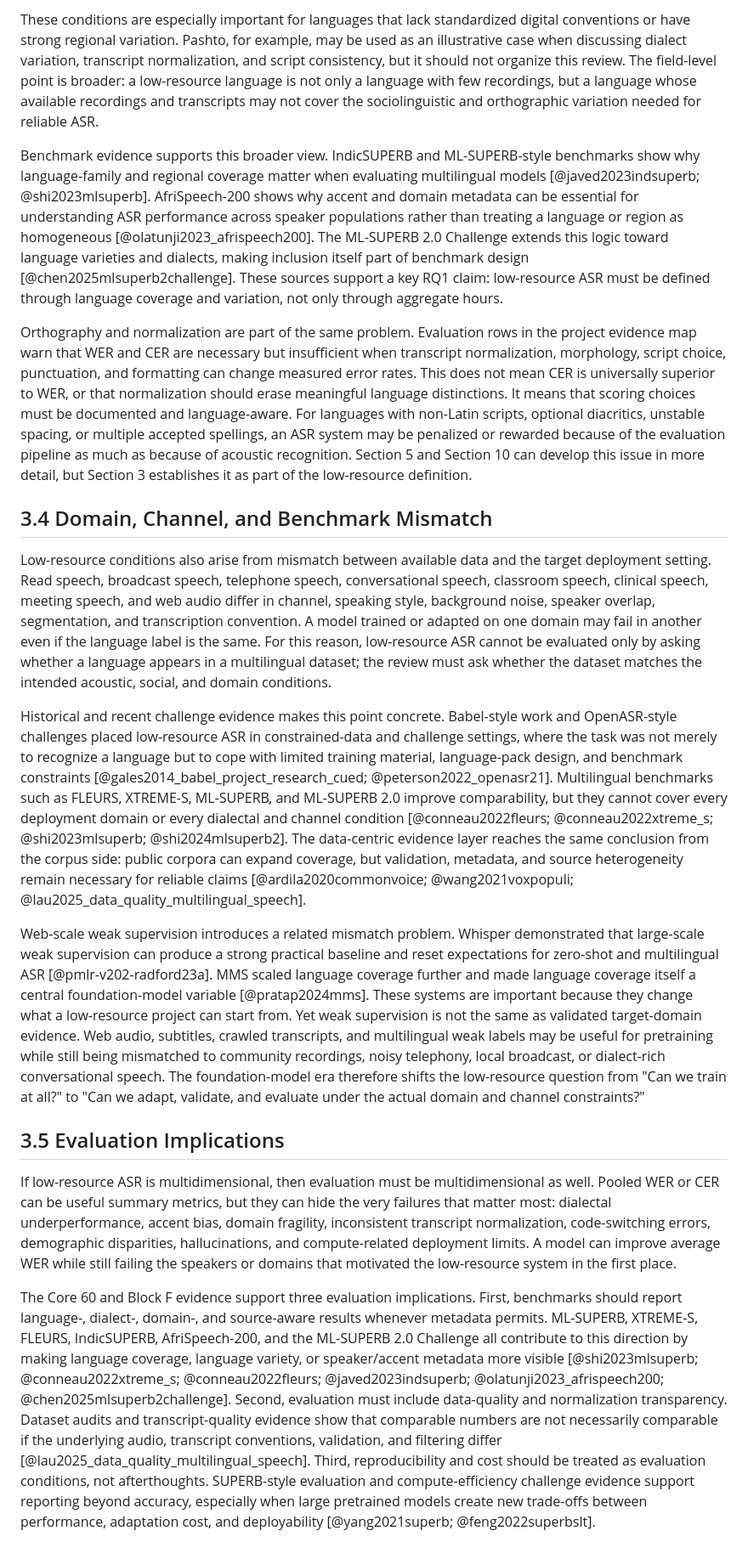
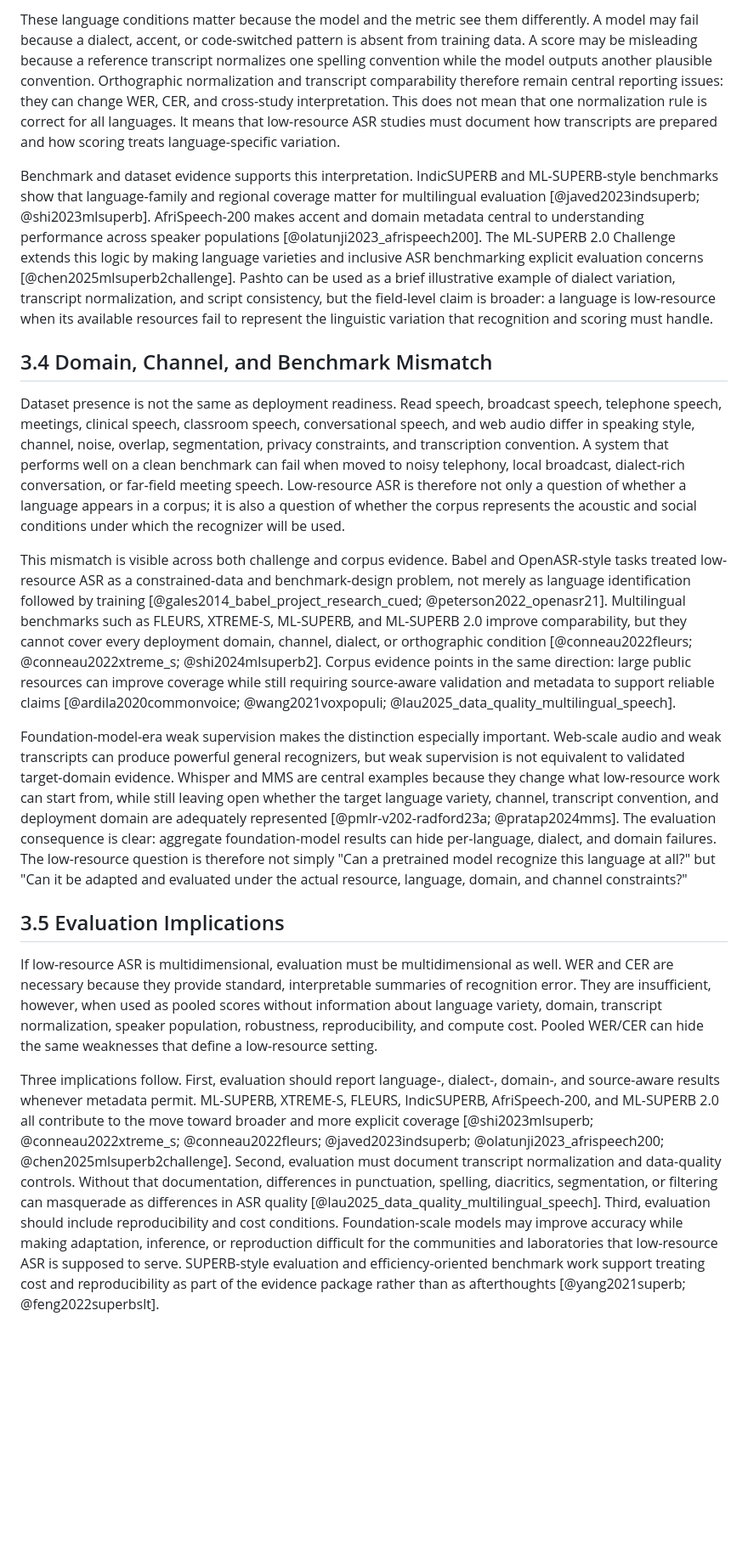
Before and after one commit to asmatkhan925/AIR_review, a Markdown page: 07_draft_sections/03_what_makes_asr_low_resource.md, the part around one of its changes. Shown at 85% size. GitHub-like rendering; blank space fills up the shorter version.

Commit message:
Polish Section 3 using Block G synthesis

```diff
--- a/07_draft_sections/03_what_makes_asr_low_resource.md
+++ b/07_draft_sections/03_what_makes_asr_low_resource.md
@@ -22,21 +22,19 @@ Language conditions determine whether available resources are usable and whether
 
-These conditions are especially important for languages that lack standardized digital conventions or have strong regional variation. Pashto, for example, may be used as an illustrative case when discussing dialect variation, transcript normalization, and script consistency, but it should not organize this review. The field-level point is broader: a low-resource language is not only a language with few recordings, but a language whose available recordings and transcripts may not cover the sociolinguistic and orthographic variation needed for reliable ASR.
+These language conditions matter because the model and the metric see them differently. A model may fail because a dialect, accent, or code-switched pattern is absent from training data. A score may be misleading because a reference transcript normalizes one spelling convention while the model outputs another plausible convention. Orthographic normalization and transcript comparability therefore remain central reporting issues: they can change WER, CER, and cross-study interpretation. This does not mean that one normalization rule is correct for all languages. It means that low-resource ASR studies must document how transcripts are prepared and how scoring treats language-specific variation.
 
-Benchmark evidence supports this broader view. IndicSUPERB and ML-SUPERB-style benchmarks show why language-family and regional coverage matter when evaluating multilingual models [@javed2023indsuperb; @shi2023mlsuperb]. AfriSpeech-200 shows why accent and domain metadata can be essential for understanding ASR performance across speaker populations rather than treating a language or region as homogeneous [@olatunji2023_afrispeech200]. The ML-SUPERB 2.0 Challenge extends this logic toward language varieties and dialects, making inclusion itself part of benchmark design [@chen2025mlsuperb2challenge]. These sources support a key RQ1 claim: low-resource ASR must be defined through language coverage and variation, not only through aggregate hours.
-
-Orthography and normalization are part of the same problem. Evaluation rows in the project evidence map warn that WER and CER are necessary but insufficient when transcript normalization, morphology, script choice, punctuation, and formatting can change measured error rates. This does not mean CER is universally superior to WER, or that normalization should erase meaningful language distinctions. It means that scoring choices must be documented and language-aware. For languages with non-Latin scripts, optional diacritics, unstable spacing, or multiple accepted spellings, an ASR system may be penalized or rewarded because of the evaluation pipeline as much as because of acoustic recognition. Section 5 and Section 10 can develop this issue in more detail, but Section 3 establishes it as part of the low-resource definition.
+Benchmark and dataset evidence supports this interpretation. IndicSUPERB and ML-SUPERB-style benchmarks show that language-family and regional coverage matter for multilingual evaluation [@javed2023indsuperb; @shi2023mlsuperb]. AfriSpeech-200 makes accent and domain metadata central to understanding performance across speaker populations [@olatunji2023_afrispeech200]. The ML-SUPERB 2.0 Challenge extends this logic by making language varieties and inclusive ASR benchmarking explicit evaluation concerns [@chen2025mlsuperb2challenge]. Pashto can be used as a brief illustrative example of dialect variation, transcript normalization, and script consistency, but the field-level claim is broader: a language is low-resource when its available resources fail to represent the linguistic variation that recognition and scoring must handle.
 
 ## 3.4 Domain, Channel, and Benchmark Mismatch
 
-Low-resource conditions also arise from mismatch between available data and the target deployment setting. Read speech, broadcast speech, telephone speech, conversational speech, classroom speech, clinical speech, meeting speech, and web audio differ in channel, speaking style, background noise, speaker overlap, segmentation, and transcription convention. A model trained or adapted on one domain may fail in another even if the language label is the same. For this reason, low-resource ASR cannot be evaluated only by asking whether a language appears in a multilingual dataset; the review must ask whether the dataset matches the intended acoustic, social, and domain conditions.
+Dataset presence is not the same as deployment readiness. Read speech, broadcast speech, telephone speech, meetings, clinical speech, classroom speech, conversational speech, and web audio differ in speaking style, channel, noise, overlap, segmentation, privacy constraints, and transcription convention. A system that performs well on a clean benchmark can fail when moved to noisy telephony, local broadcast, dialect-rich conversation, or far-field meeting speech. Low-resource ASR is therefore not only a question of whether a language appears in a corpus; it is also a question of whether the corpus represents the acoustic and social conditions under which the recognizer will be used.
 
-Historical and recent challenge evidence makes this point concrete. Babel-style work and OpenASR-style challenges placed low-resource ASR in constrained-data and challenge settings, where the task was not merely to recognize a language but to cope with limited training material, language-pack design, and benchmark constraints [@gales2014_babel_project_research_cued; @peterson2022_openasr21]. Multilingual benchmarks such as FLEURS, XTREME-S, ML-SUPERB, and ML-SUPERB 2.0 improve comparability, but they cannot cover every deployment domain or every dialectal and channel condition [@conneau2022fleurs; @conneau2022xtreme_s; @shi2023mlsuperb; @shi2024mlsuperb2]. The data-centric evidence layer reaches the same conclusion from the corpus side: public corpora can expand coverage, but validation, metadata, and source heterogeneity remain necessary for reliable claims [@ardila2020commonvoice; @wang2021voxpopuli; @lau2025_data_quality_multilingual_speech].
+This mismatch is visible across both challenge and corpus evidence. Babel and OpenASR-style tasks treated low-resource ASR as a constrained-data and benchmark-design problem, not merely as language identification followed by training [@gales2014_babel_project_research_cued; @peterson2022_openasr21]. Multilingual benchmarks such as FLEURS, XTREME-S, ML-SUPERB, and ML-SUPERB 2.0 improve comparability, but they cannot cover every deployment domain, channel, dialect, or orthographic condition [@conneau2022fleurs; @conneau2022xtreme_s; @shi2024mlsuperb2]. Corpus evidence points in the same direction: large public resources can improve coverage while still requiring source-aware validation and metadata to support reliable claims [@ardila2020commonvoice; @wang2021voxpopuli; @lau2025_data_quality_multilingual_speech].
 
-Web-scale weak supervision introduces a related mismatch problem. Whisper demonstrated that large-scale weak supervision can produce a strong practical baseline and reset expectations for zero-shot and multilingual ASR [@pmlr-v202-radford23a]. MMS scaled language coverage further and made language coverage itself a central foundation-model variable [@pratap2024mms]. These systems are important because they change what a low-resource project can start from. Yet weak supervision is not the same as validated target-domain evidence. Web audio, subtitles, crawled transcripts, and multilingual weak labels may be useful for pretraining while still being mismatched to community recordings, noisy telephony, local broadcast, or dialect-rich conversational speech. The foundation-model era therefore shifts the low-resource question from "Can we train at all?" to "Can we adapt, validate, and evaluate under the actual domain and channel constraints?"
+Foundation-model-era weak supervision makes the distinction especially important. Web-scale audio and weak transcripts can produce powerful general recognizers, but weak supervision is not equivalent to validated target-domain evidence. Whisper and MMS are central examples because they change what low-resource work can start from, while still leaving open whether the target language variety, channel, transcript convention, and deployment domain are adequately represented [@pmlr-v202-radford23a; @pratap2024mms]. The evaluation consequence is clear: aggregate foundation-model results can hide per-language, dialect, and domain failures. The low-resource question is therefore not simply "Can a pretrained model recognize this language at all?" but "Can it be adapted and evaluated under the actual resource, language, domain, and channel constraints?"
 
 ## 3.5 Evaluation Implications
 
-If low-resource ASR is multidimensional, then evaluation must be multidimensional as well. Pooled WER or CER can be useful summary metrics, but they can hide the very failures that matter most: dialectal underperformance, accent bias, domain fragility, inconsistent transcript normalization, code-switching errors, demographic disparities, hallucinations, and compute-related deployment limits. A model can improve average WER while still failing the speakers or domains that motivated the low-resource system in the first place.
+If low-resource ASR is multidimensional, evaluation must be multidimensional as well. WER and CER are necessary because they provide standard, interpretable summaries of recognition error. They are insufficient, however, when used as pooled scores without information about language variety, domain, transcript normalization, speaker population, robustness, reproducibility, and compute cost. Pooled WER/CER can hide the same weaknesses that define a low-resource setting.
 
-The Core 60 and Block F evidence support three evaluation implications. First, benchmarks should report language-, dialect-, domain-, and source-aware results whenever metadata permits. ML-SUPERB, XTREME-S, FLEURS, IndicSUPERB, AfriSpeech-200, and the ML-SUPERB 2.0 Challenge all contribute to this direction by making language coverage, language variety, or speaker/accent metadata more visible [@shi2023mlsuperb; @conneau2022xtreme_s; @conneau2022fleurs; @javed2023indsuperb; @olatunji2023_afrispeech200; @chen2025mlsuperb2challenge]. Second, evaluation must include data-quality and normalization transparency. Dataset audits and transcript-quality evidence show that comparable numbers are not necessarily comparable if the underlying audio, transcript conventions, validation, and filtering differ [@lau2025_data_quality_multilingual_speech]. Third, reproducibility and cost should be treated as evaluation conditions, not afterthoughts. SUPERB-style evaluation and compute-efficiency challenge evidence support reporting beyond accuracy, especially when large pretrained models create new trade-offs between performance, adaptation cost, and deployability [@yang2021superb; @feng2022superbslt].
+Three implications follow. First, evaluation should report language-, dialect-, domain-, and source-aware results whenever metadata permit. ML-SUPERB, XTREME-S, FLEURS, IndicSUPERB, AfriSpeech-200, and ML-SUPERB 2.0 all contribute to the move toward broader and more explicit coverage [@shi2023mlsuperb; @conneau2022xtreme_s; @conneau2022fleurs; @javed2023indsuperb; @olatunji2023_afrispeech200; @chen2025mlsuperb2challenge]. Second, evaluation must document transcript normalization and data-quality controls. Without that documentation, differences in punctuation, spelling, diacritics, segmentation, or filtering can masquerade as differences in ASR quality [@lau2025_data_quality_multilingual_speech]. Third, evaluation should include reproducibility and cost conditions. Foundation-scale models may improve accuracy while making adaptation, inference, or reproduction difficult for the communities and laboratories that low-resource ASR is supposed to serve. SUPERB-style evaluation and efficiency-oriented benchmark work support treating cost and reproducibility as part of the evidence package rather than as afterthoughts [@yang2021superb; @feng2022superbslt].
 
```
Also changed, not shown: other parts of 07_draft_sections/03_what_makes_asr_low_resource.md (+11 -9 lines), 00_project_management/decision_log.md (+4 -0 lines), 07_draft_sections/03_what_makes_asr_low_resource_evidence_notes.md (+31 -17 lines).
